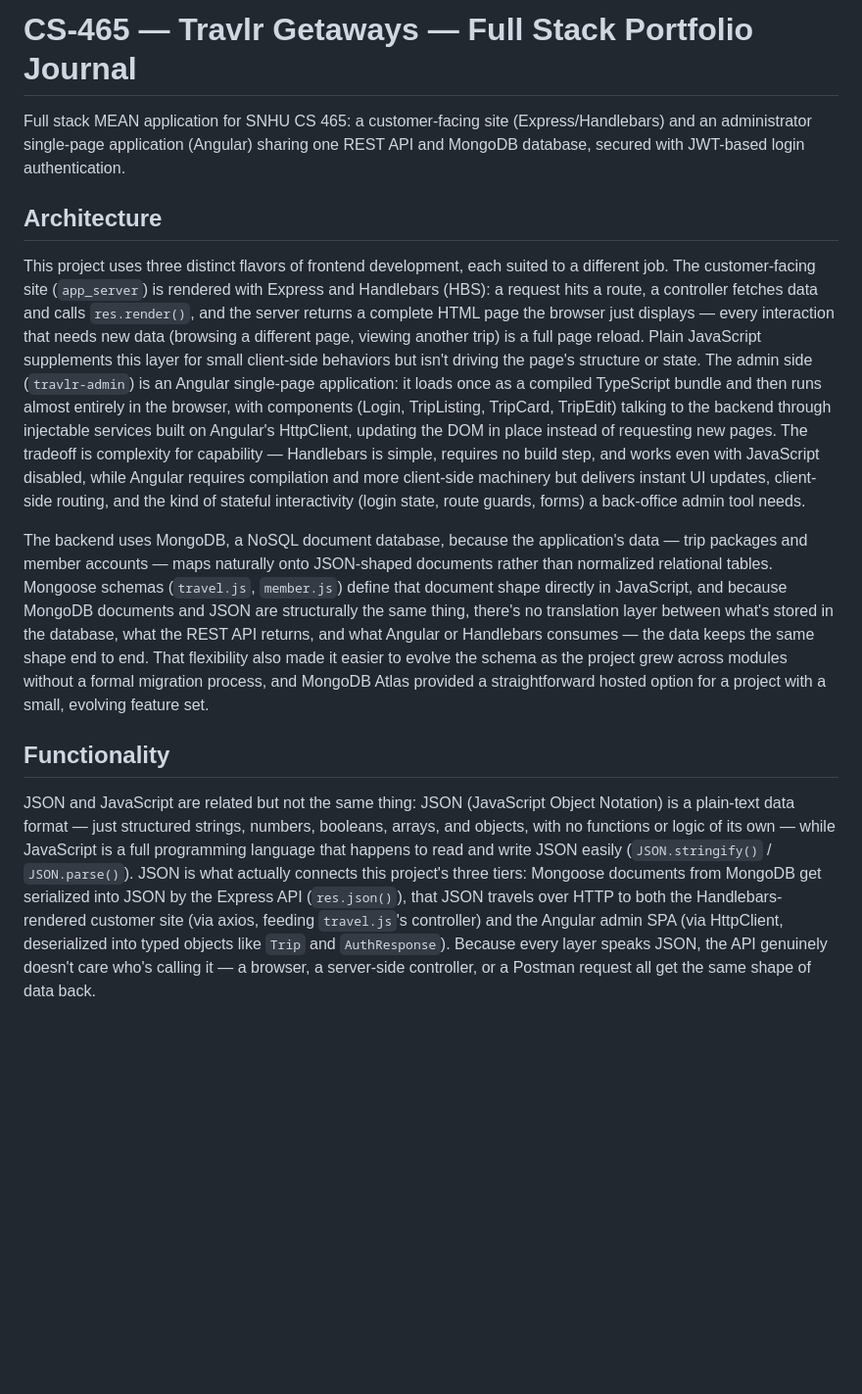
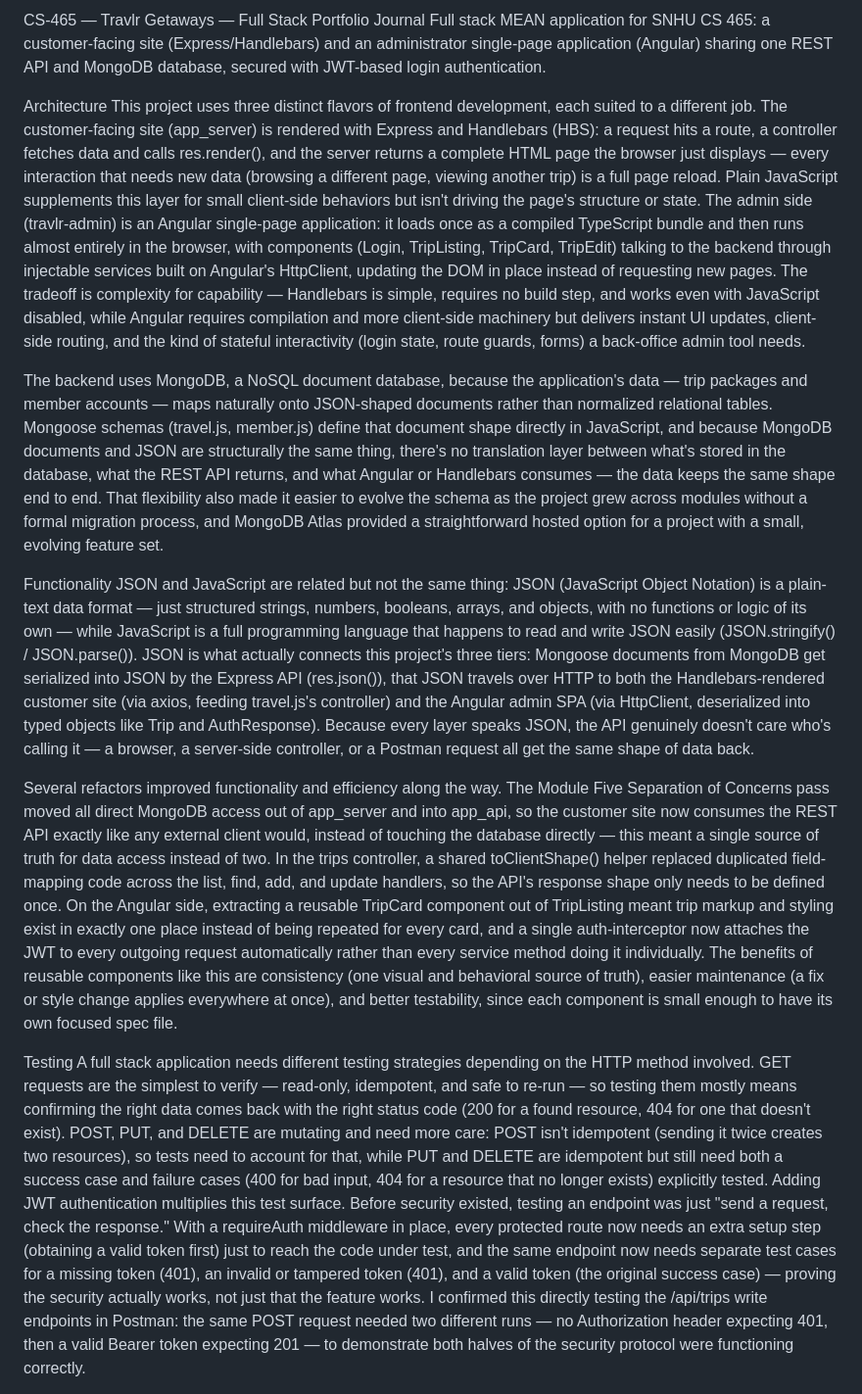
Before and after one commit to prosperashanga237-cmr/CS-465, a Markdown page: README.md, the part around one of its changes. Shown at 98% size. Drawn GitHub-style; blank space fills up the shorter version.

Commit message:
Update README formatting and content structure
Refactor README.md to improve formatting and clarity.

```diff
--- a/README.md
+++ b/README.md
@@ -1,14 +1,16 @@
-# CS-465 — Travlr Getaways — Full Stack Portfolio Journal
-
+CS-465 — Travlr Getaways — Full Stack Portfolio Journal
 Full stack MEAN application for SNHU CS 465: a customer-facing site (Express/Handlebars) and an administrator single-page application (Angular) sharing one REST API and MongoDB database, secured with JWT-based login authentication.
 
-## Architecture
+Architecture
+This project uses three distinct flavors of frontend development, each suited to a different job. The customer-facing site (app_server) is rendered with Express and Handlebars (HBS): a request hits a route, a controller fetches data and calls res.render(), and the server returns a complete HTML page the browser just displays — every interaction that needs new data (browsing a different page, viewing another trip) is a full page reload. Plain JavaScript supplements this layer for small client-side behaviors but isn't driving the page's structure or state. The admin side (travlr-admin) is an Angular single-page application: it loads once as a compiled TypeScript bundle and then runs almost entirely in the browser, with components (Login, TripListing, TripCard, TripEdit) talking to the backend through injectable services built on Angular's HttpClient, updating the DOM in place instead of requesting new pages. The tradeoff is complexity for capability — Handlebars is simple, requires no build step, and works even with JavaScript disabled, while Angular requires compilation and more client-side machinery but delivers instant UI updates, client-side routing, and the kind of stateful interactivity (login state, route guards, forms) a back-office admin tool needs.
 
-This project uses three distinct flavors of frontend development, each suited to a different job. The customer-facing site (`app_server`) is rendered with Express and Handlebars (HBS): a request hits a route, a controller fetches data and calls `res.render()`, and the server returns a complete HTML page the browser just displays — every interaction that needs new data (browsing a different page, viewing another trip) is a full page reload. Plain JavaScript supplements this layer for small client-side behaviors but isn't driving the page's structure or state. The admin side (`travlr-admin`) is an Angular single-page application: it loads once as a compiled TypeScript bundle and then runs almost entirely in the browser, with components (Login, TripListing, TripCard, TripEdit) talking to the backend through injectable services built on Angular's HttpClient, updating the DOM in place instead of requesting new pages. The tradeoff is complexity for capability — Handlebars is simple, requires no build step, and works even with JavaScript disabled, while Angular requires compilation and more client-side machinery but delivers instant UI updates, client-side routing, and the kind of stateful interactivity (login state, route guards, forms) a back-office admin tool needs.
+The backend uses MongoDB, a NoSQL document database, because the application's data — trip packages and member accounts — maps naturally onto JSON-shaped documents rather than normalized relational tables. Mongoose schemas (travel.js, member.js) define that document shape directly in JavaScript, and because MongoDB documents and JSON are structurally the same thing, there's no translation layer between what's stored in the database, what the REST API returns, and what Angular or Handlebars consumes — the data keeps the same shape end to end. That flexibility also made it easier to evolve the schema as the project grew across modules without a formal migration process, and MongoDB Atlas provided a straightforward hosted option for a project with a small, evolving feature set.
 
-The backend uses MongoDB, a NoSQL document database, because the application's data — trip packages and member accounts — maps naturally onto JSON-shaped documents rather than normalized relational tables. Mongoose schemas (`travel.js`, `member.js`) define that document shape directly in JavaScript, and because MongoDB documents and JSON are structurally the same thing, there's no translation layer between what's stored in the database, what the REST API returns, and what Angular or Handlebars consumes — the data keeps the same shape end to end. That flexibility also made it easier to evolve the schema as the project grew across modules without a formal migration process, and MongoDB Atlas provided a straightforward hosted option for a project with a small, evolving feature set.
+Functionality
+JSON and JavaScript are related but not the same thing: JSON (JavaScript Object Notation) is a plain-text data format — just structured strings, numbers, booleans, arrays, and objects, with no functions or logic of its own — while JavaScript is a full programming language that happens to read and write JSON easily (JSON.stringify() / JSON.parse()). JSON is what actually connects this project's three tiers: Mongoose documents from MongoDB get serialized into JSON by the Express API (res.json()), that JSON travels over HTTP to both the Handlebars-rendered customer site (via axios, feeding travel.js's controller) and the Angular admin SPA (via HttpClient, deserialized into typed objects like Trip and AuthResponse). Because every layer speaks JSON, the API genuinely doesn't care who's calling it — a browser, a server-side controller, or a Postman request all get the same shape of data back.
 
-## Functionality
+Several refactors improved functionality and efficiency along the way. The Module Five Separation of Concerns pass moved all direct MongoDB access out of app_server and into app_api, so the customer site now consumes the REST API exactly like any external client would, instead of touching the database directly — this meant a single source of truth for data access instead of two. In the trips controller, a shared toClientShape() helper replaced duplicated field-mapping code across the list, find, add, and update handlers, so the API's response shape only needs to be defined once. On the Angular side, extracting a reusable TripCard component out of TripListing meant trip markup and styling exist in exactly one place instead of being repeated for every card, and a single auth-interceptor now attaches the JWT to every outgoing request automatically rather than every service method doing it individually. The benefits of reusable components like this are consistency (one visual and behavioral source of truth), easier maintenance (a fix or style change applies everywhere at once), and better testability, since each component is small enough to have its own focused spec file.
 
-JSON and JavaScript are related but not the same thing: JSON (JavaScript Object Notation) is a plain-text data format — just structured strings, numbers, booleans, arrays, and objects, with no functions or logic of its own — while JavaScript is a full programming language that happens to read and write JSON easily (`JSON.stringify()` / `JSON.parse()`). JSON is what actually connects this project's three tiers: Mongoose documents from MongoDB get serialized into JSON by the Express API (`res.json()`), that JSON travels over HTTP to both the Handlebars-rendered customer site (via axios, feeding `travel.js`'s controller) and the Angular admin SPA (via HttpClient, deserialized into typed objects like `Trip` and `AuthResponse`). Because every layer speaks JSON, the API genuinely doesn't care who's calling it — a browser, a server-side controller, or a Postman request all get the same shape of data back.
+Testing
+A full stack application needs different testing strategies depending on the HTTP method involved. GET requests are the simplest to verify — read-only, idempotent, and safe to re-run — so testing them mostly means confirming the right data comes back with the right status code (200 for a found resource, 404 for one that doesn't exist). POST, PUT, and DELETE are mutating and need more care: POST isn't idempotent (sending it twice creates two resources), so tests need to account for that, while PUT and DELETE are idempotent but still need both a success case and failure cases (400 for bad input, 404 for a resource that no longer exists) explicitly tested. Adding JWT authentication multiplies this test surface. Before security existed, testing an endpoint was just "send a request, check the response." With a requireAuth middleware in place, every protected route now needs an extra setup step (obtaining a valid token first) just to reach the code under test, and the same endpoint now needs separate test cases for a missing token (401), an invalid or tampered token (401), and a valid token (the original success case) — proving the security actually works, not just that the feature works. I confirmed this directly testing the /api/trips write endpoints in Postman: the same POST request needed two different runs — no Authorization header expecting 401, then a valid Bearer token expecting 201 — to demonstrate both halves of the security protocol were functioning correctly.
 
```
Also changed, not shown: other parts of README.md (+1 -8 lines).
